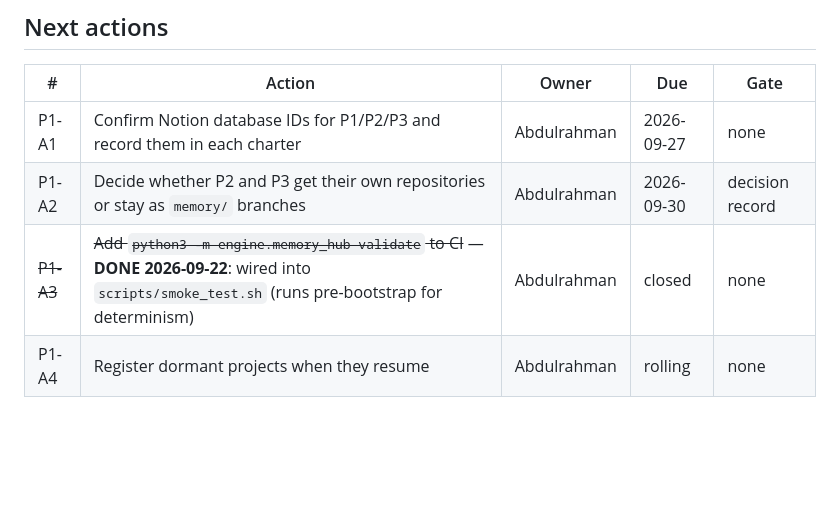
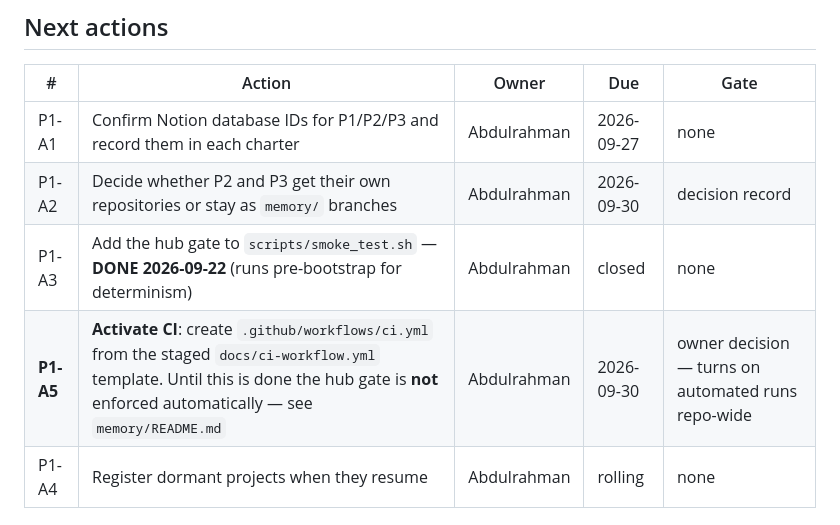
Before and after one commit to addn2030-svg/personal-ai-agent, a Markdown page: memory/projects/01-personal-ai-agent.md, the part around the change. Drawn GitHub-style; blank space fills up the shorter version.

```diff
--- a/memory/projects/01-personal-ai-agent.md
+++ b/memory/projects/01-personal-ai-agent.md
@@ -89,7 +89,8 @@
 |---|---|---|---|---|
 | P1-A1 | Confirm Notion database IDs for P1/P2/P3 and record them in each charter | Abdulrahman | 2026-09-27 | none |
 | P1-A2 | Decide whether P2 and P3 get their own repositories or stay as `memory/` branches | Abdulrahman | 2026-09-30 | decision record |
-| ~~P1-A3~~ | ~~Add `python3 -m engine.memory_hub validate` to CI~~ — **DONE 2026-09-22**: wired into `scripts/smoke_test.sh` (runs pre-bootstrap for determinism) | Abdulrahman | closed | none |
+| P1-A3 | Add the hub gate to `scripts/smoke_test.sh` — **DONE 2026-09-22** (runs pre-bootstrap for determinism) | Abdulrahman | closed | none |
+| **P1-A5** | **Activate CI**: create `.github/workflows/ci.yml` from the staged `docs/ci-workflow.yml` template. Until this is done the hub gate is **not** enforced automatically — see `memory/README.md` | Abdulrahman | 2026-09-30 | owner decision — turns on automated runs repo-wide |
 | P1-A4 | Register dormant projects when they resume | Abdulrahman | rolling | none |
 
 ## Risk notes
```
Also changed, not shown: memory/README.md (+18 -3 lines).
